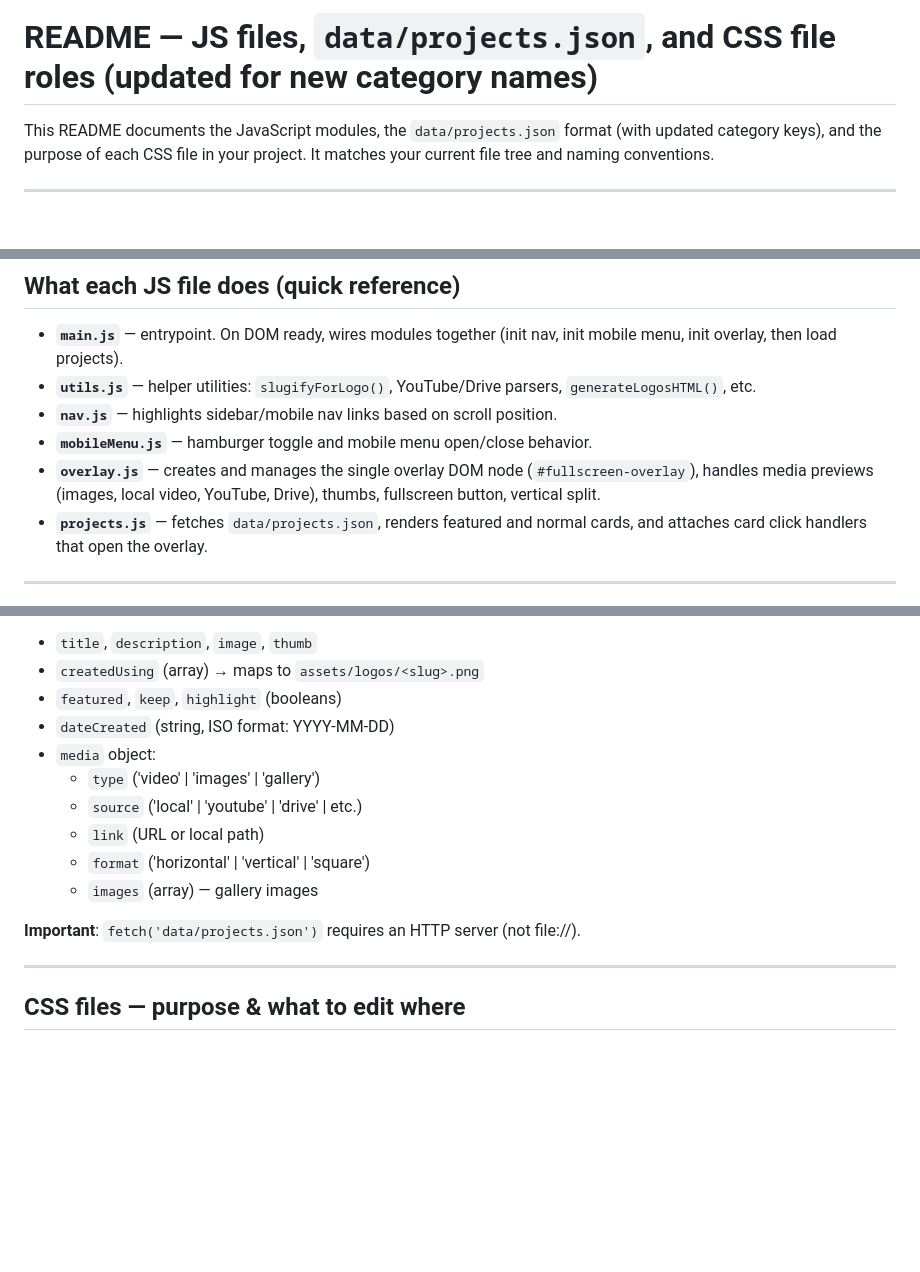
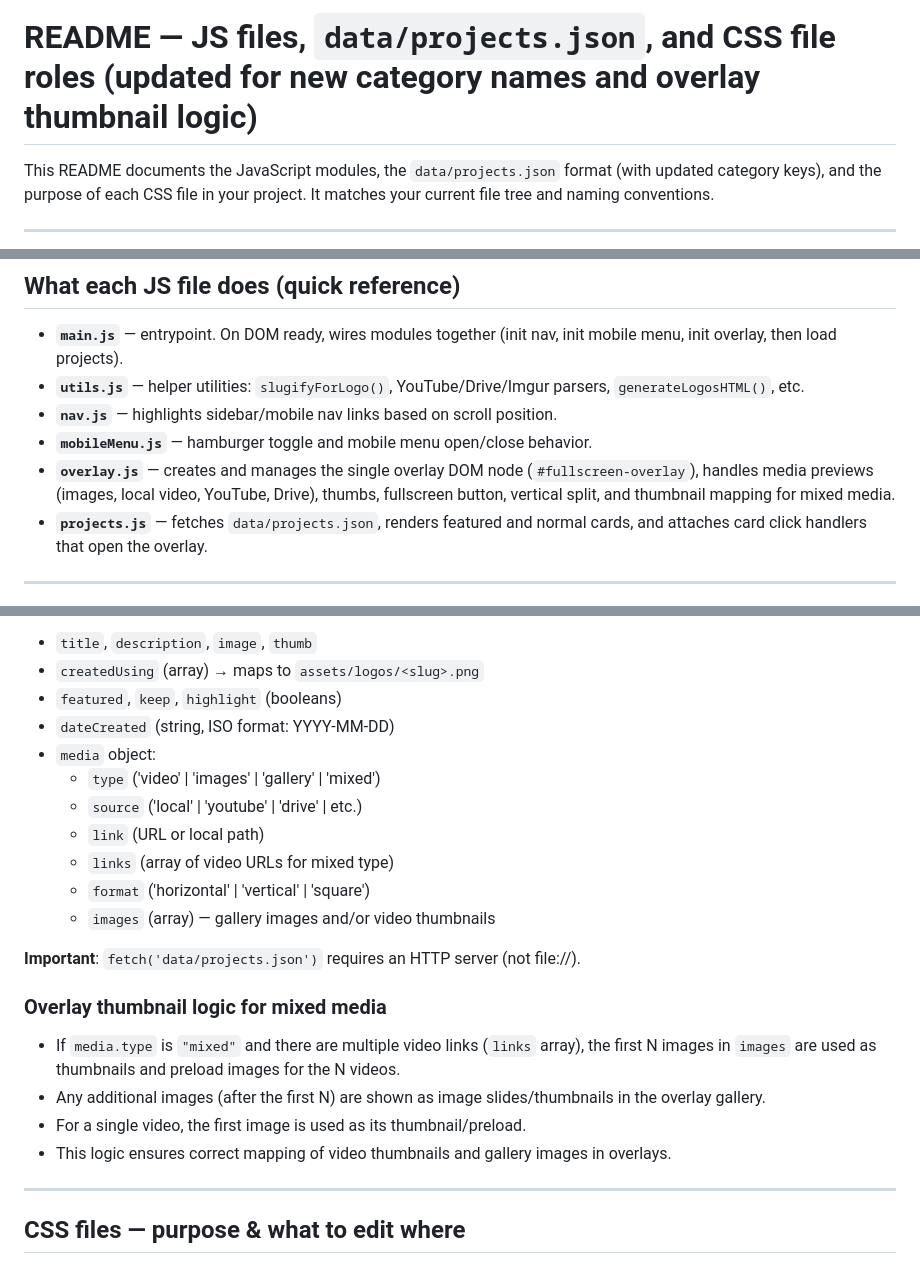
Before and after one commit to Nad216/nadun-portfolio-site, a Markdown page: README.md, 3 parts joined by grey strips. GitHub-like rendering; blank space fills up the shorter version.

Commit message:
FIX 20.5 readme updated

```diff
--- a/README.md
+++ b/README.md
@@ -1,4 +1,4 @@
-# README — JS files, `data/projects.json`, and CSS file roles (updated for new category names)
+# README — JS files, `data/projects.json`, and CSS file roles (updated for new category names and overlay thumbnail logic)
 
 This README documents the JavaScript modules, the `data/projects.json` format (with updated category keys), and the purpose of each CSS file in your project. It matches your current file tree and naming conventions.
 
@@ -32,10 +32,10 @@ README.md
 ## What each JS file does (quick reference)
 
 - **`main.js`** — entrypoint. On DOM ready, wires modules together (init nav, init mobile menu, init overlay, then load projects).
-- **`utils.js`** — helper utilities: `slugifyForLogo()`, YouTube/Drive parsers, `generateLogosHTML()`, etc.
+- **`utils.js`** — helper utilities: `slugifyForLogo()`, YouTube/Drive/Imgur parsers, `generateLogosHTML()`, etc.
 - **`nav.js`** — highlights sidebar/mobile nav links based on scroll position.
 - **`mobileMenu.js`** — hamburger toggle and mobile menu open/close behavior.
-- **`overlay.js`** — creates and manages the single overlay DOM node (`#fullscreen-overlay`), handles media previews (images, local video, YouTube, Drive), thumbs, fullscreen button, vertical split.
+- **`overlay.js`** — creates and manages the single overlay DOM node (`#fullscreen-overlay`), handles media previews (images, local video, YouTube, Drive), thumbs, fullscreen button, vertical split, and thumbnail mapping for mixed media.
 - **`projects.js`** — fetches `data/projects.json`, renders featured and normal cards, and attaches card click handlers that open the overlay.
 
 ---
@@ -50,13 +50,20 @@ Project fields (used by the code):
 - `featured`, `keep`, `highlight` (booleans)
 - `dateCreated` (string, ISO format: YYYY-MM-DD)
 - `media` object:
-  - `type` ('video' | 'images' | 'gallery')
+  - `type` ('video' | 'images' | 'gallery' | 'mixed')
   - `source` ('local' | 'youtube' | 'drive' | etc.)
   - `link` (URL or local path)
+  - `links` (array of video URLs for mixed type)
   - `format` ('horizontal' | 'vertical' | 'square')
-  - `images` (array) — gallery images
+  - `images` (array) — gallery images and/or video thumbnails
 
 **Important**: `fetch('data/projects.json')` requires an HTTP server (not file://).
+
+### Overlay thumbnail logic for mixed media
+- If `media.type` is `"mixed"` and there are multiple video links (`links` array), the first N images in `images` are used as thumbnails and preload images for the N videos.
+- Any additional images (after the first N) are shown as image slides/thumbnails in the overlay gallery.
+- For a single video, the first image is used as its thumbnail/preload.
+- This logic ensures correct mapping of video thumbnails and gallery images in overlays.
 
 ---
 
```
